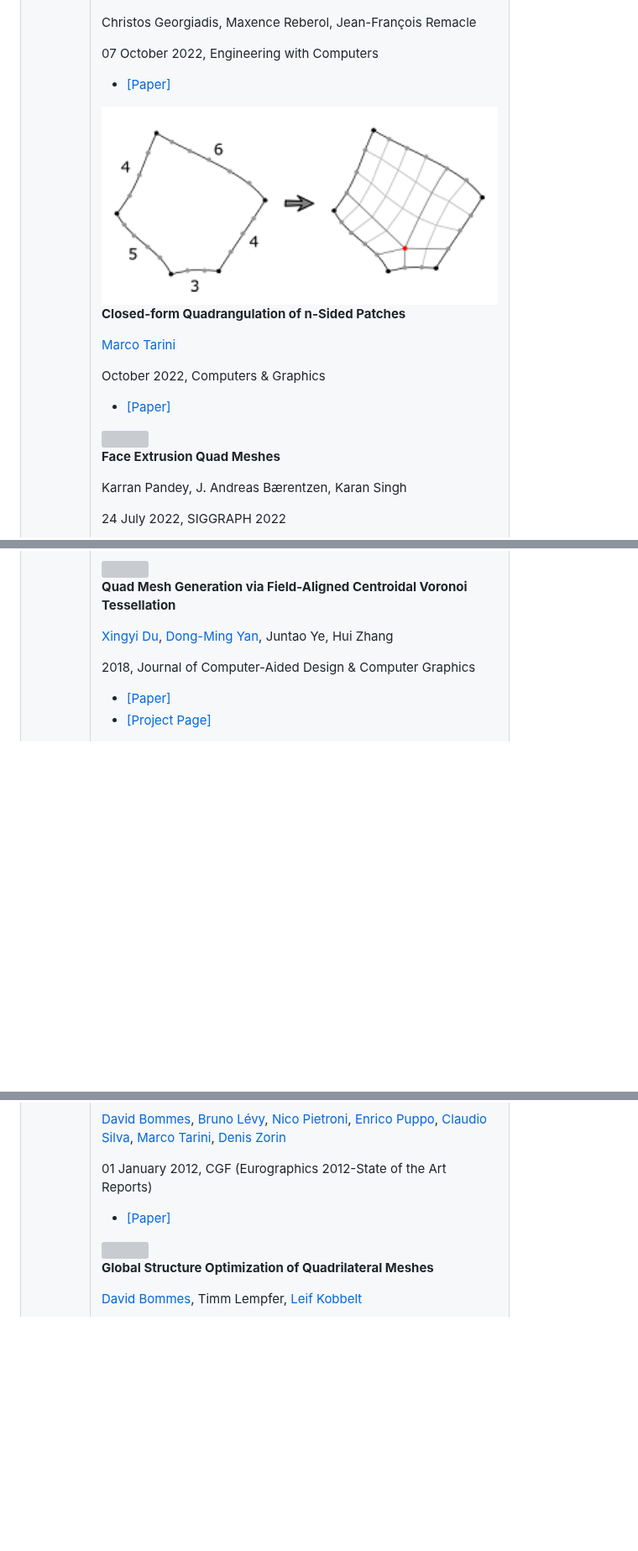
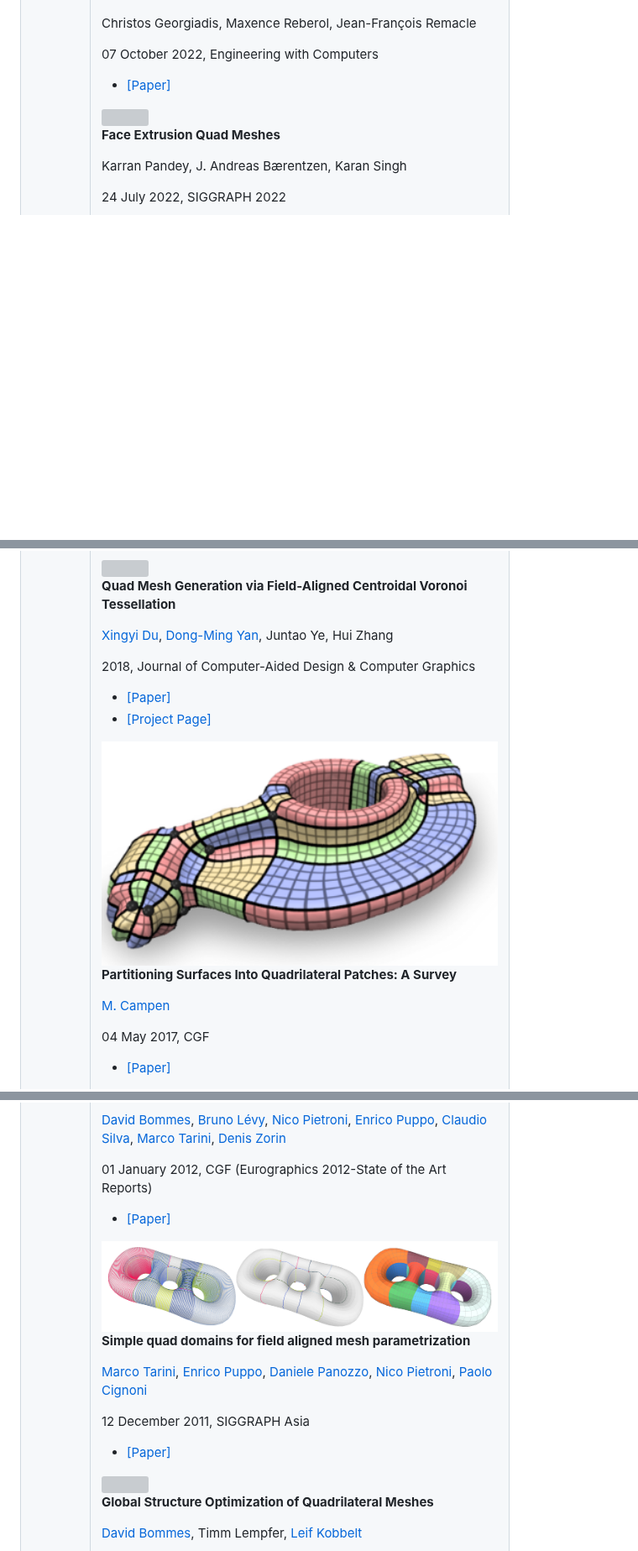
Before and after one commit to Bigger-and-Stronger/quad-meshing-survey, a Markdown page: README.md, 3 parts joined by grey strips. Shown at 84% size. Drawn GitHub-style; pictures changed too: .pic/Closed-form-Quadrangulation-of-n-Sided-Patches.png, .pic/Partitioning-Surfaces-Into-Quadrilateral-Patches-A-Survey.png (added), .pic/Simple-quad-domains-for-field-aligned-mesh-parametrization.png (added); blank space fills up the shorter version; grey boxes are pictures that could not be loaded.

Commit message:
update
Signed-off-by: Canjia-Huang <canjia7@gmail.com>

```diff
--- a/README.md
+++ b/README.md
@@ -340,21 +340,6 @@ Christos Georgiadis, Maxence Reberol, Jean-François Remacle
 <tr>
 <td>
 
-<img title="image" src=".pic/Closed-form-Quadrangulation-of-n-Sided-Patches.png" width="600">
-<td>
-
-**Closed-form Quadrangulation of n-Sided Patches**
-
-[Marco Tarini]
-
-October 2022, Computers & Graphics
-<td>
-
-- [[Paper]](https://www.sciencedirect.com/science/article/pii/S0097849326541170)
-<!-- ---------------------------------------------------------------------- -->
-<tr>
-<td>
-
 <img title="image" src=".pic/Face-Extrusion-Quad-Meshes.png" width="600">
 <td>
 
@@ -594,6 +579,21 @@ Xianzhong Fang, Hujun Bao, Yiying Tong, Mathieu Desbrun, [Jin Huang]
 <tr>
 <td>
 
+<img title="image" src=".pic/Partitioning-Surfaces-Into-Quadrilateral-Patches-A-Survey.png" width="600">
+<td>
+
+**Partitioning Surfaces Into Quadrilateral Patches: A Survey**
+
+[M. Campen]
+
+04 May 2017, CGF
+<td>
+
+- [[Paper]](https://onlinelibrary.wiley.com/doi/abs/10.1111/cgf.13153)
+<!-- ---------------------------------------------------------------------- -->
+<tr>
+<td>
+
 <img title="image" src=".pic/All-quad-meshing-without-cleanup.png" width="600">
 <td>
 
@@ -817,6 +817,21 @@ J.-F. Remacle, J. Lambrechts, B. Seny, E. Marchandise, A. Johnen, C. Geuzainet
 <tr>
 <td>
 
+<img title="image" src=".pic/Simple-quad-domains-for-field-aligned-mesh-parametrization.png" width="600">
+<td>
+
+**Simple quad domains for field aligned mesh parametrization**
+
+[Marco Tarini], [Enrico Puppo], [Daniele Panozzo], [Nico Pietroni], [Paolo Cignoni]
+
+12 December 2011, SIGGRAPH Asia
+<td>
+
+- [[Paper]](https://dl.acm.org/doi/abs/10.1145/2024156.2024176)
+<!-- ---------------------------------------------------------------------- -->
+<tr>
+<td>
+
 <img title="image" src=".pic/Global-Structure-Optimization-of-Quadrilateral-Meshes.png" width="600">
 <td>
 
```
Also changed, not shown: other parts of README.md (+23 -0 lines).
